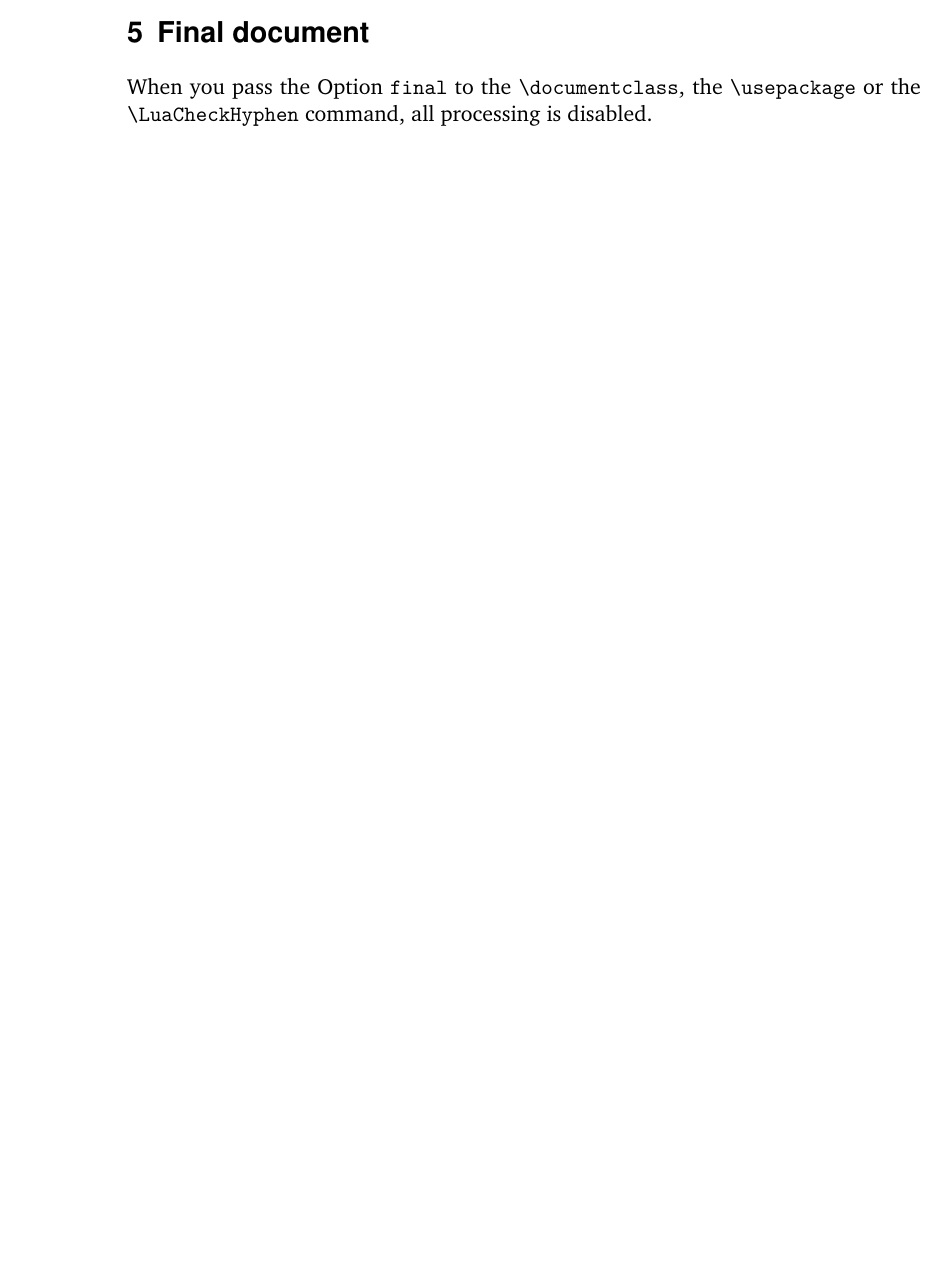
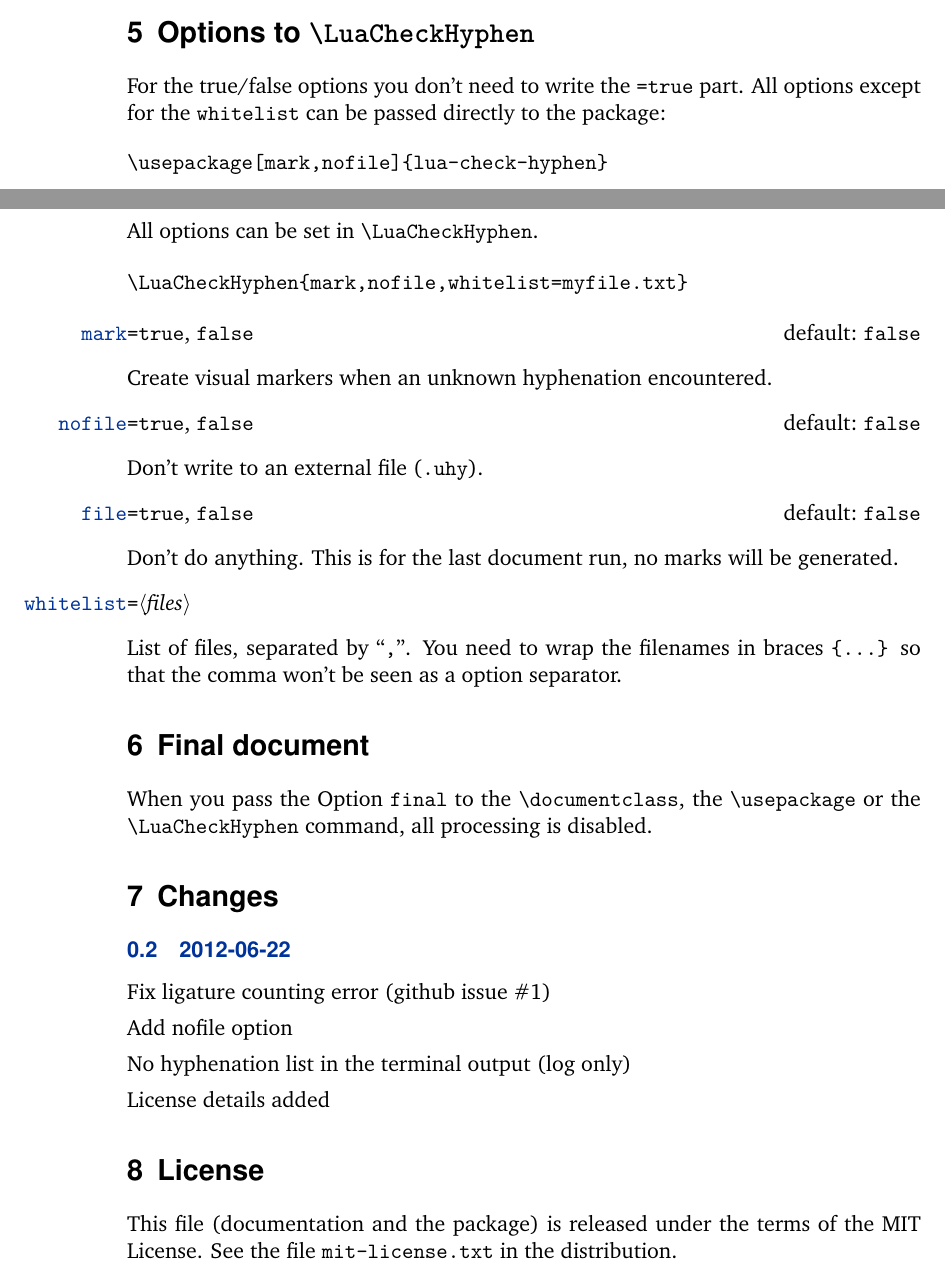
Before and after one commit to pgundlach/lua-check-hyphen, a LaTeX document (luacheckhyphenmanual.tex, which reads lua-check-hyphen.sty): part of page 2 of 2 before the commit and two parts of pages 2 and 3 of 3 after it, the two joined at a grey line, cut at the place of the change, the shorter picture padded with empty space. Compiled offline with LuaLaTeX; a LaTeX package or settings file that is missing is left out.

Commit message:
Add nofile option, documentation enhancement

```diff
--- a/lua-check-hyphen.sty
+++ b/lua-check-hyphen.sty
@@ -12,6 +12,8 @@
 \RequirePackage{keyval}
 
 \DeclareOption{final}{\setkeys{luacheckhyphen}{final}}
+\DeclareOption{nofile}{\setkeys{luacheckhyphen}{nofile}}
+
 \DeclareOption*{\setkeys{luacheckhyphen}{\CurrentOption}}
 
 \ProvidesPackage{lua-check-hyphen}[\luachekchyphenpkgdate\space v\luachekchyphenversion\space Hyphenation checking for LuaTeX (PGU)]
@@ -20,6 +22,7 @@
 
 \def\luachekchyphendothings{\directlua{luachekchyphen.enable() }}
 
+\define@key{luacheckhyphen}{nofile}[true]{\directlua{luachekchyphen.nofile  = "\luatexluaescapestring{#1}"}}
 \define@key{luacheckhyphen}{final}[true]{\directlua{luachekchyphen.final  = "\luatexluaescapestring{#1}"}}
 \define@key{luacheckhyphen}{mark}[true]{\directlua{luachekchyphen.mark     = "\luatexluaescapestring{#1}"}}
 \define@key{luacheckhyphen}{whitelist}{\directlua{luachekchyphen.whitelist = "\luatexluaescapestring{#1}"}}
--- a/luacheckhyphenmanual.tex
+++ b/luacheckhyphenmanual.tex
@@ -1,5 +1,5 @@
 \documentclass{ltxdockit}
-\usepackage{dtklogos}
+\usepackage{dtklogos,csquotes}
 \newcommand\pkgversion{see Makefile}
 
 \titlepage{%
@@ -86,8 +86,64 @@ This marks all non-whitelisted used hyphenation points in the document with a bl
 
 \includegraphics{sample-crop}
 
+\section{Options to \cmd{LuaCheckHyphen}}
+
+For the true/false options you don't need to write the \texttt{=true} part. All options except for the \texttt{whitelist} can be passed directly to the package:
+
+\begin{verbatim}
+\usepackage[mark,nofile]{lua-check-hyphen}
+\end{verbatim}
+
+\noindent All options can be set in \cmd{LuaCheckHyphen}.
+
+\begin{verbatim}
+\LuaCheckHyphen{mark,nofile,whitelist=myfile.txt}
+\end{verbatim}
+
+
+\begin{optionlist}
+  \boolitem[false]{mark}{Create visual markers when an unknown hyphenation encountered.}
+  \boolitem[false]{nofile}{Don't write to an external file (\texttt{.uhy}).}
+  \boolitem[false]{file}{Don't do anything. This is for the last document run, no marks will be generated.}
+  \valitem{whitelist}{files}{List of files, separated by \enquote{\texttt{,}}. You need to wrap the filenames in braces \texttt{\textbraceleft...\textbraceright} so that the comma won't be seen as a option separator.}
+\end{optionlist}
+
 \section{Final document}
 
 When you pass the Option \opt{final} to the \cmd{documentclass}, the \cmd{usepackage} or the \cmd{LuaCheckHyphen} command, all processing is disabled.
 
+\section{Changes}
+\begin{changelog}
+ \begin{release}{0.2}{2012-06-22}
+  \item Fix ligature counting error (github issue \#1)
+  \item Add nofile option
+  \item No hyphenation list in the terminal output (log only)
+  \item License details added
+ \end{release}
+\end{changelog}
+
+\section{License}
+
+This file (documentation and the package) is released under the terms of the MIT License. See the file \texttt{mit-license.txt} in the distribution.
+
+% Copyright (c) 2012 Patrick Gundlach
+
+% Permission is hereby granted, free of charge, to any person obtaining a copy
+% of this software and associated documentation files (the \enquote{Software}), to deal
+% in the Software without restriction, including without limitation the rights
+% to use, copy, modify, merge, publish, distribute, sublicense, and/or sell
+% copies of the Software, and to permit persons to whom the Software is
+% furnished to do so, subject to the following conditions:
+
+% The above copyright notice and this permission notice shall be included in all
+% copies or substantial portions of the Software.
+
+% THE SOFTWARE IS PROVIDED \enquote{AS IS}, WITHOUT WARRANTY OF ANY KIND, EXPRESS OR
+% IMPLIED, INCLUDING BUT NOT LIMITED TO THE WARRANTIES OF MERCHANTABILITY,
+% FITNESS FOR A PARTICULAR PURPOSE AND NONINFRINGEMENT. IN NO EVENT SHALL THE
+% AUTHORS OR COPYRIGHT HOLDERS BE LIABLE FOR ANY CLAIM, DAMAGES OR OTHER
+% LIABILITY, WHETHER IN AN ACTION OF CONTRACT, TORT OR OTHERWISE, ARISING FROM,
+% OUT OF OR IN CONNECTION WITH THE SOFTWARE OR THE USE OR OTHER DEALINGS IN THE
+% SOFTWARE.
+
 \end{document}
```
Also changed, not shown: lua-check-hyphen.lua (+9 -3 lines), Makefile, luacheckhyphenmanual.tex (4 more changed lines).
